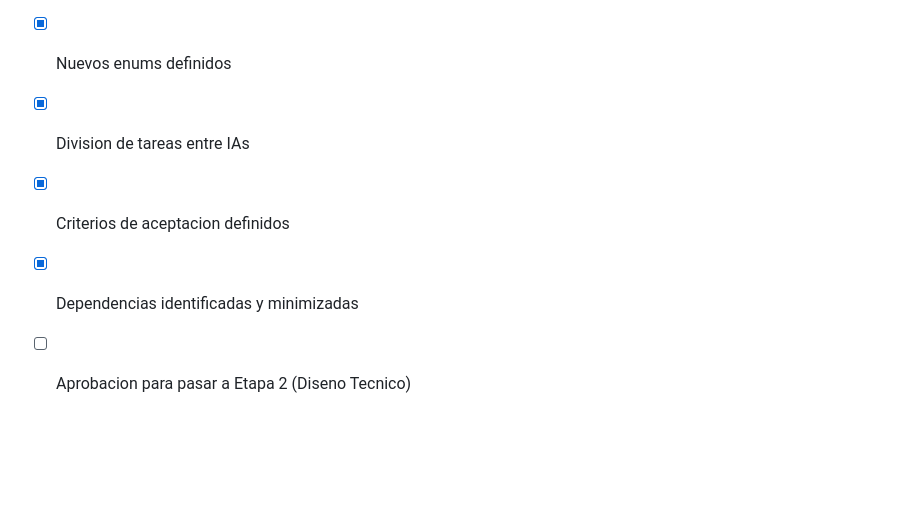
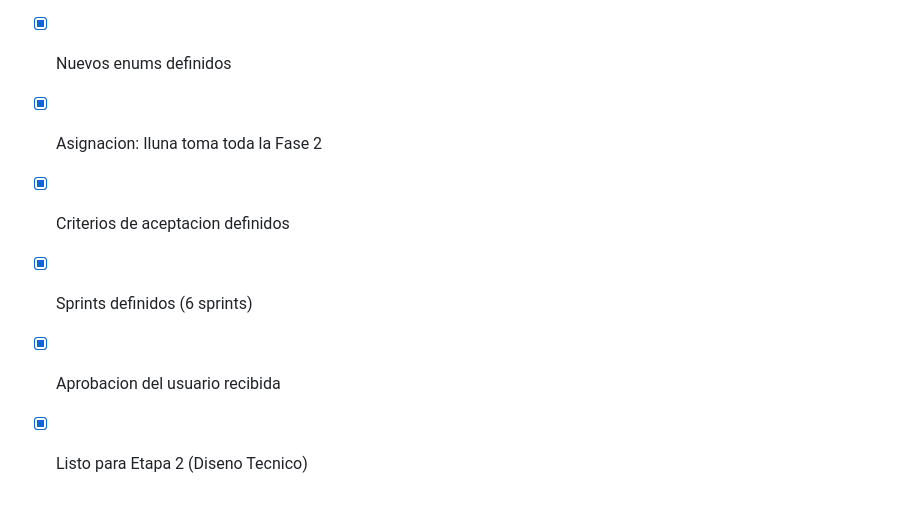
Before and after one commit to lunagonzalezivan85/Conex, a Markdown page: docs/iluna/fase-2.md, the part around one of its changes. Rendered like a GitHub page; blank space fills up the shorter version.

```diff
--- a/docs/iluna/fase-2.md
+++ b/docs/iluna/fase-2.md
@@ -317,7 +375,8 @@ Agregar a `SY_WizardSteps`:
 - [x] Analisis de campos actuales y escalabilidad
 - [x] Diseno de nuevas entidades
 - [x] Nuevos enums definidos
-- [x] Division de tareas entre IAs
+- [x] Asignacion: Iluna toma toda la Fase 2
 - [x] Criterios de aceptacion definidos
-- [x] Dependencias identificadas y minimizadas
-- [ ] Aprobacion para pasar a Etapa 2 (Diseno Tecnico)
+- [x] Sprints definidos (6 sprints)
+- [x] Aprobacion del usuario recibida
+- [x] Listo para Etapa 2 (Diseno Tecnico)
```
Also changed, not shown: other parts of docs/iluna/fase-2.md (+108 -50 lines).
